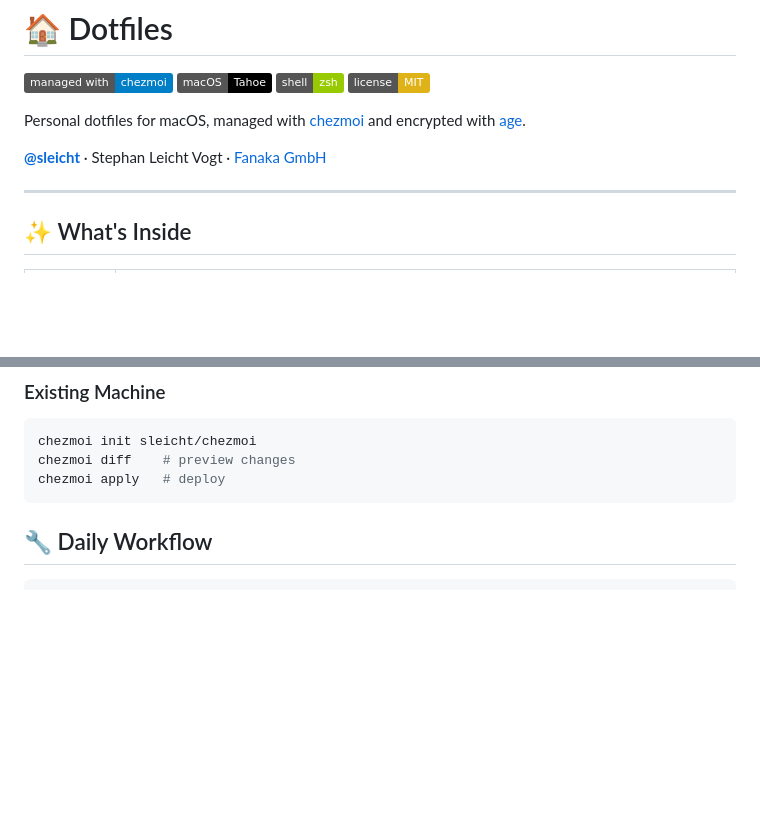
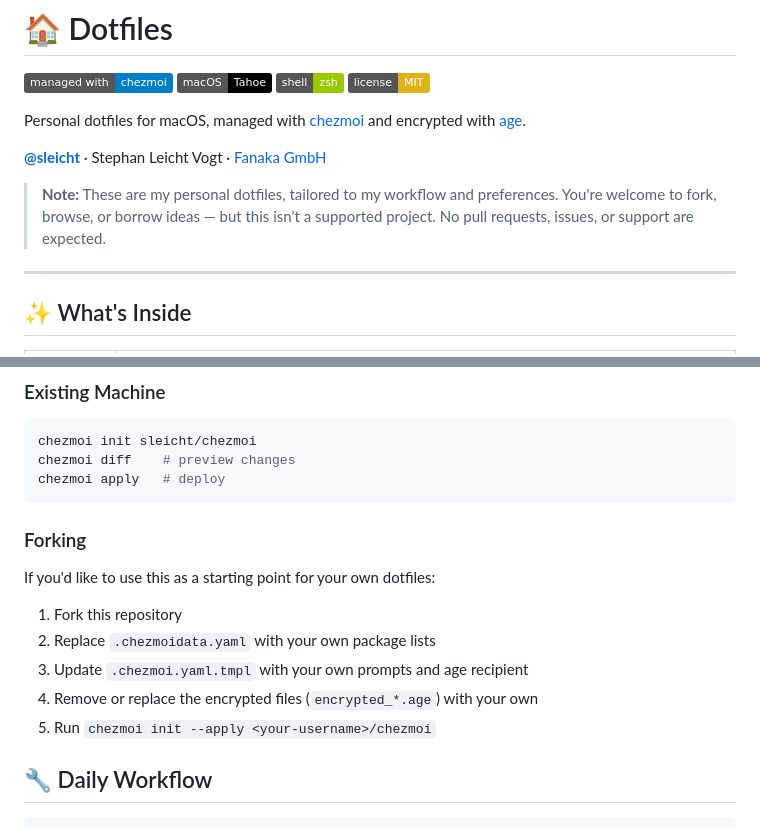
Before and after one commit to sleicht/chezmoi, a Markdown page: README.md, 2 parts joined by grey strips. Rendered like a GitHub page; badges without logos; blank space fills up the shorter version.

Commit message:
docs: add disclaimer and forking guide to README

````diff
--- a/README.md
+++ b/README.md
@@ -8,6 +8,8 @@
 Personal dotfiles for macOS, managed with [chezmoi](https://www.chezmoi.io/) and encrypted with [age](https://age-encryption.org/).
 
 **[@sleicht](https://github.com/sleicht)** · Stephan Leicht Vogt · [Fanaka GmbH](https://fanaka.ch)
+
+> **Note:** These are my personal dotfiles, tailored to my workflow and preferences. You're welcome to fork, browse, or borrow ideas — but this isn't a supported project. No pull requests, issues, or support are expected.
 
 ---
 
@@ -41,6 +43,16 @@ chezmoi init sleicht/chezmoi
 chezmoi diff    # preview changes
 chezmoi apply   # deploy
 ```
+
+### Forking
+
+If you'd like to use this as a starting point for your own dotfiles:
+
+1. Fork this repository
+2. Replace `.chezmoidata.yaml` with your own package lists
+3. Update `.chezmoi.yaml.tmpl` with your own prompts and age recipient
+4. Remove or replace the encrypted files (`encrypted_*.age`) with your own
+5. Run `chezmoi init --apply <your-username>/chezmoi`
 
 ## 🔧 Daily Workflow
 
````
